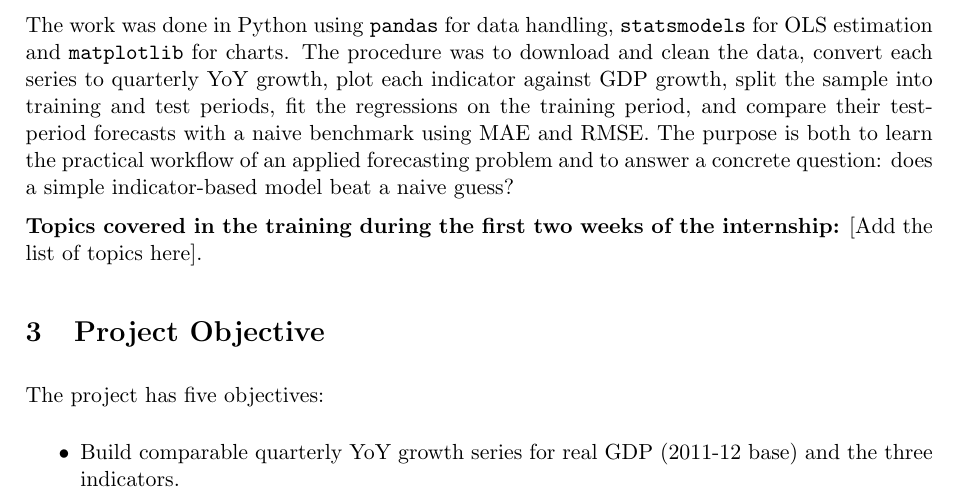
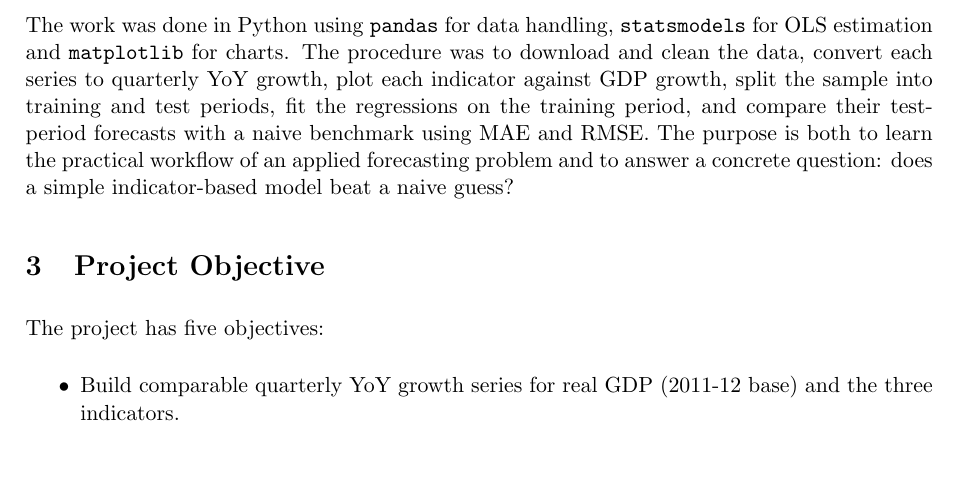
Before and after one commit to debodirna/india-gdp-regression, a LaTeX document (Project_Report/Report.tex): part of page 2 of 9, cut so that both start at the same text, the shorter picture padded with empty space. Compiled offline with pdfLaTeX.

Commit message:
Add files via upload

```diff
--- a/Project_Report/Report.tex
+++ b/Project_Report/Report.tex
@@ -59,7 +59,7 @@ This project builds such regressions for India using three monthly indicators. T
 
 The work was done in Python using \texttt{pandas} for data handling, \texttt{statsmodels} for OLS estimation and \texttt{matplotlib} for charts. The procedure was to download and clean the data, convert each series to quarterly YoY growth, plot each indicator against GDP growth, split the sample into training and test periods, fit the regressions on the training period, and compare their test-period forecasts with a naive benchmark using MAE and RMSE. The purpose is both to learn the practical workflow of an applied forecasting problem and to answer a concrete question: does a simple indicator-based model beat a naive guess?
 
-\textbf{Topics covered in the training during the first two weeks of the internship:} [Add the list of topics here].
+%\textbf{Topics covered in the training during the first two weeks of the internship:} [Add the list of topics here].
 
 \section{Project Objective}
 The project has five objectives:
```
Also changed, not shown: Project_Report/Report.pdf.
